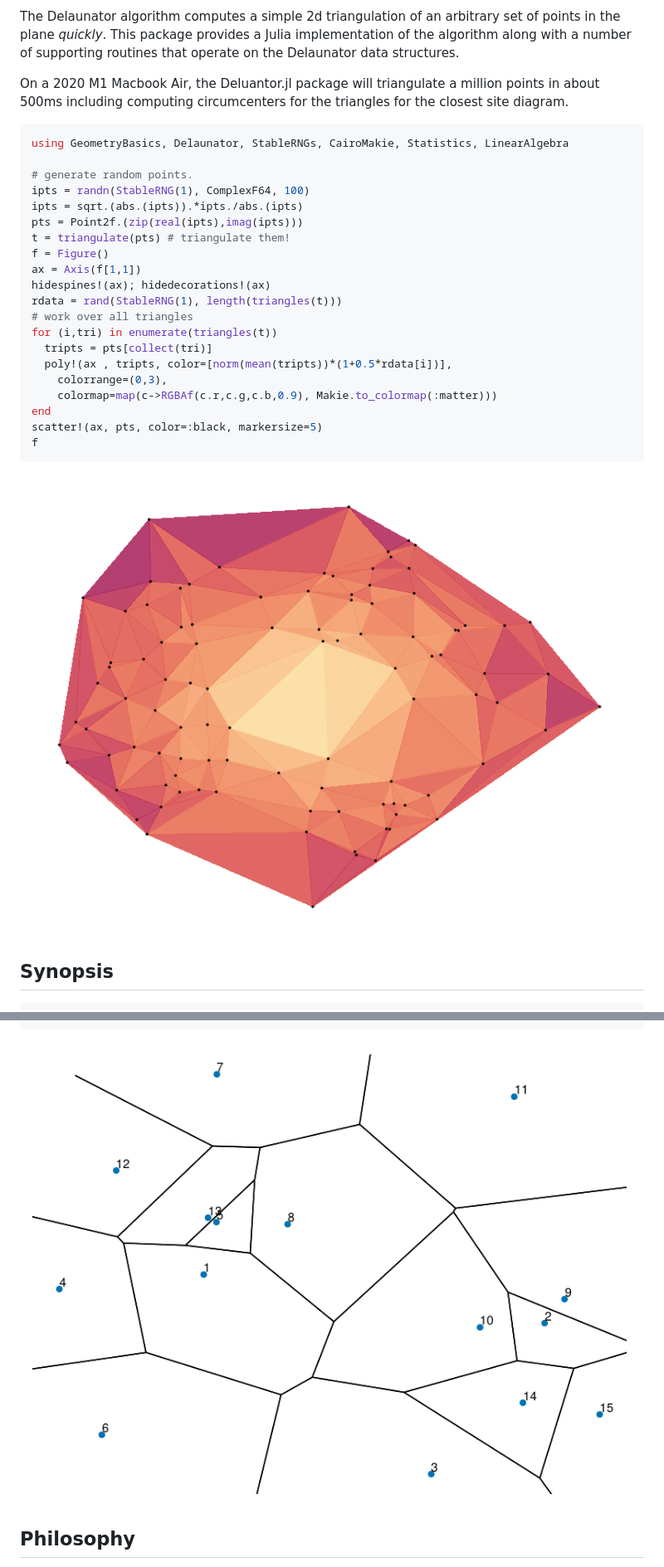
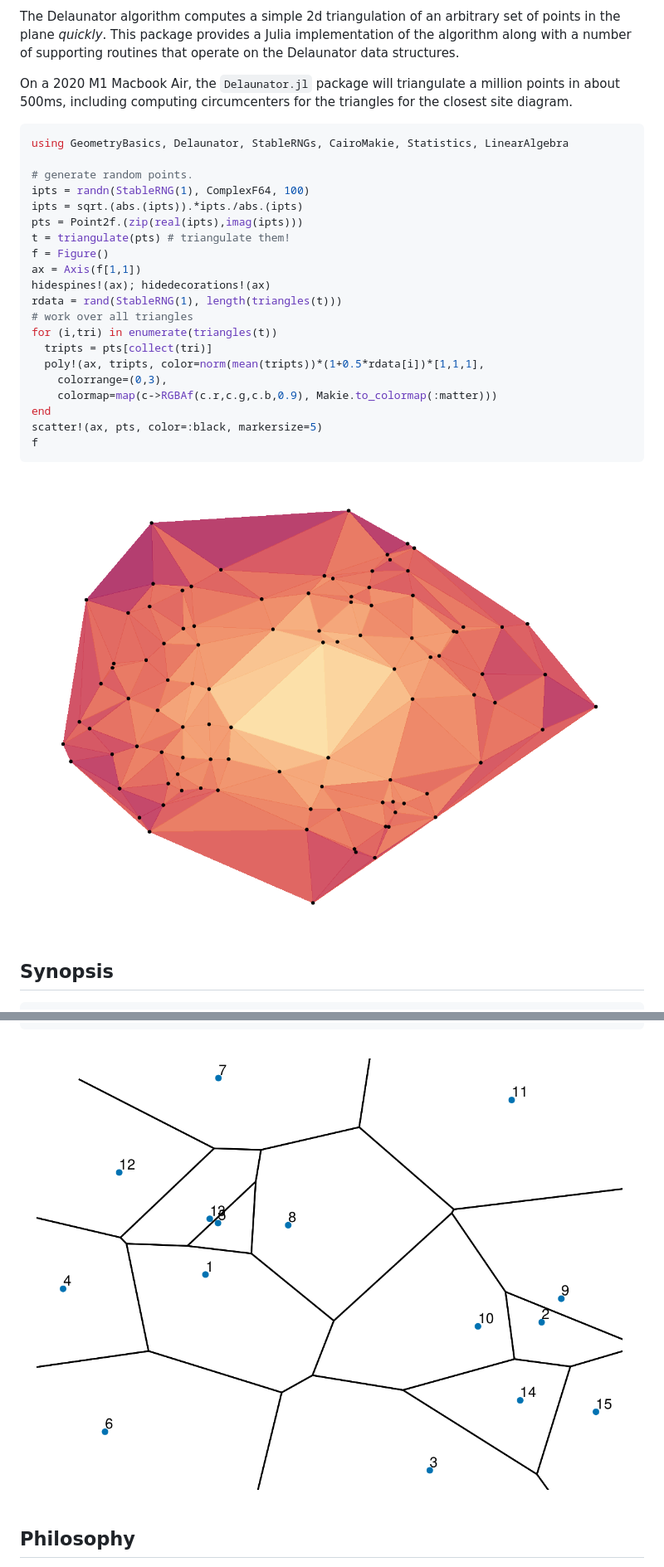
Before and after one commit to JuliaGeometry/Delaunator.jl, a Markdown page: README.md, 2 parts joined by grey strips. Shown: that part at 83% size. Rendered like a GitHub page; pictures changed too: docs/README_1_1.png, docs/README_5_1.png.

Commit message:
Update to readme to fix #14

````diff
--- a/README.md
+++ b/README.md
@@ -12,7 +12,7 @@ A port of [Mapbox's Delaunator](https://github.com/mapbox/delaunator) to Julia.
 
 The Delaunator algorithm computes a simple 2d triangulation of an arbitrary set of points in the plane _quickly_. This package provides a Julia implementation of the algorithm along with a number of supporting routines that operate on the Delaunator data structures.
 
-On a 2020 M1 Macbook Air, the Deluantor.jl package will triangulate a million points in about 500ms including computing circumcenters for the triangles for the closest site diagram.
+On a 2020 M1 Macbook Air, the `Delaunator.jl` package will triangulate a million points in about 500ms, including computing circumcenters for the triangles for the closest site diagram.
 
 ```julia
 using GeometryBasics, Delaunator, StableRNGs, CairoMakie, Statistics, LinearAlgebra
@@ -29,7 +29,7 @@ rdata = rand(StableRNG(1), length(triangles(t)))
 # work over all triangles
 for (i,tri) in enumerate(triangles(t))
   tripts = pts[collect(tri)]
-  poly!(ax , tripts, color=[norm(mean(tripts))*(1+0.5*rdata[i])],
+  poly!(ax, tripts, color=norm(mean(tripts))*(1+0.5*rdata[i])*[1,1,1],
     colorrange=(0,3),
     colormap=map(c->RGBAf(c.r,c.g,c.b,0.9), Makie.to_colormap(:matter)))
 end
````
Also changed, not shown: other parts of README.md (+6 -3 lines), docs/README_3_1.png, docs/README_4_1.png, 1 other file.
